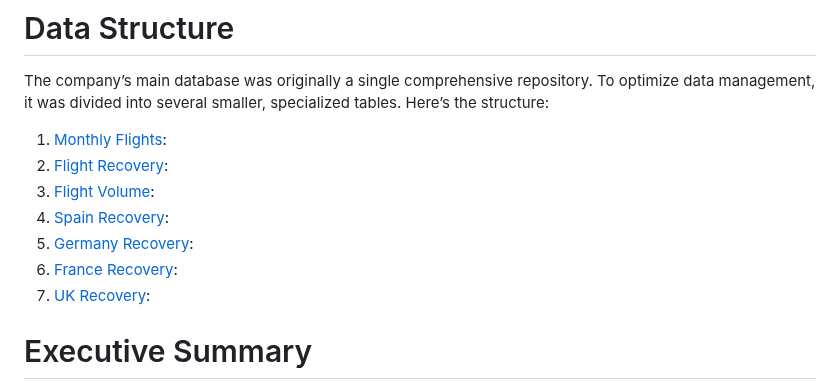
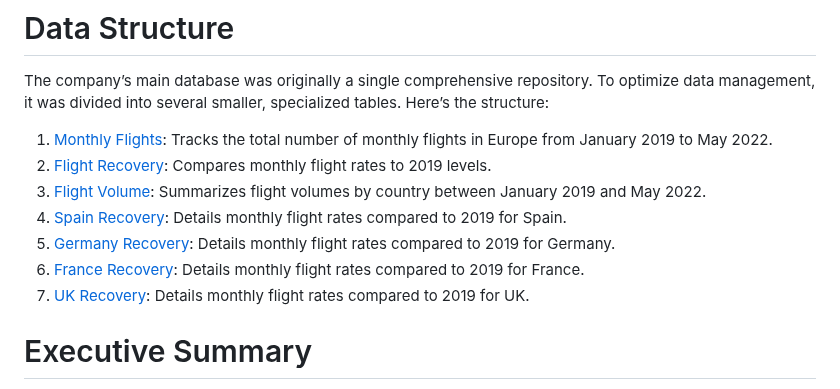
Before and after one commit to tomzjwang/Post-Pandemic_Aviation_Trends, a Markdown page: README.md, the part around the change. GitHub-like rendering.

```diff
--- a/README.md
+++ b/README.md
@@ -9,13 +9,13 @@ As an analyst hired by an airline company, my task is to examine the recovery of
 
 # Data Structure
 The company’s main database was originally a single comprehensive repository. To optimize data management, it was divided into several smaller, specialized tables. Here’s the structure:
-1. [Monthly Flights](https://github.com/tomzjwang/Post_Pandemic_Flight_Trends/blob/main/monthly_flights.csv):
-2. [Flight Recovery](https://github.com/tomzjwang/Post_Pandemic_Flight_Trends/blob/main/flight_recovery.csv):
-3. [Flight Volume](https://github.com/tomzjwang/Post_Pandemic_Flight_Trends/blob/main/flight_volume.csv):
-4. [Spain Recovery](https://github.com/tomzjwang/Post_Pandemic_Flight_Trends/blob/main/spain.csv):
-5. [Germany Recovery](https://github.com/tomzjwang/Post_Pandemic_Flight_Trends/blob/main/germany.csv):
-6. [France Recovery](https://github.com/tomzjwang/Post_Pandemic_Flight_Trends/blob/main/france.csv):
-7. [UK Recovery](https://github.com/tomzjwang/Post_Pandemic_Flight_Trends/blob/main/uk.csv):
+1. [Monthly Flights](https://github.com/tomzjwang/Post_Pandemic_Flight_Trends/blob/main/monthly_flights.csv): Tracks the total number of monthly flights in Europe from January 2019 to May 2022.
+2. [Flight Recovery](https://github.com/tomzjwang/Post_Pandemic_Flight_Trends/blob/main/flight_recovery.csv): Compares monthly flight rates to 2019 levels.
+3. [Flight Volume](https://github.com/tomzjwang/Post_Pandemic_Flight_Trends/blob/main/flight_volume.csv): Summarizes flight volumes by country between January 2019 and May 2022.
+4. [Spain Recovery](https://github.com/tomzjwang/Post_Pandemic_Flight_Trends/blob/main/spain.csv): Details monthly flight rates compared to 2019 for Spain.
+5. [Germany Recovery](https://github.com/tomzjwang/Post_Pandemic_Flight_Trends/blob/main/germany.csv): Details monthly flight rates compared to 2019 for Germany.
+6. [France Recovery](https://github.com/tomzjwang/Post_Pandemic_Flight_Trends/blob/main/france.csv): Details monthly flight rates compared to 2019 for France.
+7. [UK Recovery](https://github.com/tomzjwang/Post_Pandemic_Flight_Trends/blob/main/uk.csv): Details monthly flight rates compared to 2019 for UK.
 
 # Executive Summary
 **Key Findings**
```
